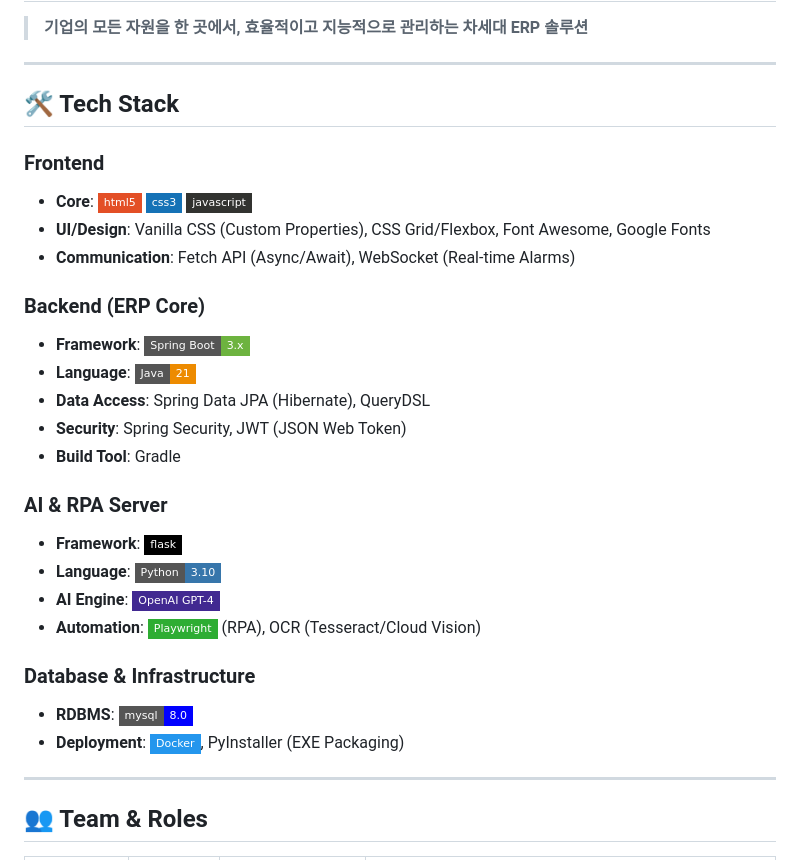
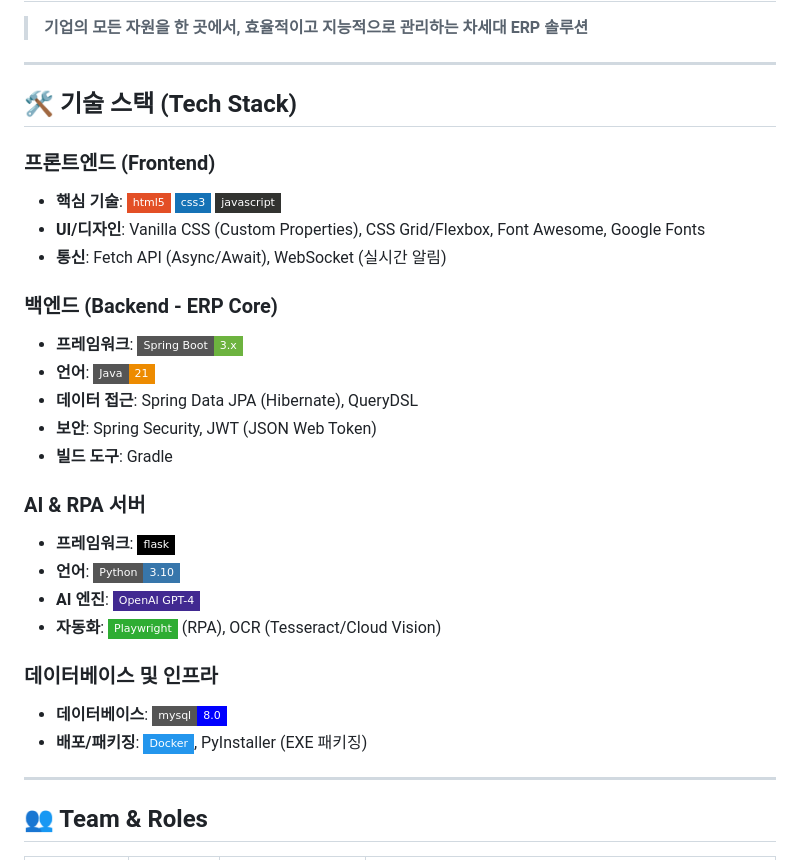
Before and after one commit to minho60/dduk, a Markdown page: README.md, the part around the change. Drawn GitHub-style; badges without logos.

Commit message:
docs: translate tech stack to Korean

```diff
--- a/README.md
+++ b/README.md
@@ -3,29 +3,29 @@
 
 ---
 
-## 🛠 Tech Stack
+## 🛠 기술 스택 (Tech Stack)
 
-### **Frontend**
-*   **Core**: ![HTML5](https://img.shields.io/badge/html5-%23E34F26.svg?style=flat-square&logo=html5&logoColor=white) ![CSS3](https://img.shields.io/badge/css3-%231572B6.svg?style=flat-square&logo=css3&logoColor=white) ![JavaScript](https://img.shields.io/badge/javascript-%23323330.svg?style=flat-square&logo=javascript&logoColor=%23F7DF1E)
-*   **UI/Design**: Vanilla CSS (Custom Properties), CSS Grid/Flexbox, Font Awesome, Google Fonts
-*   **Communication**: Fetch API (Async/Await), WebSocket (Real-time Alarms)
+### **프론트엔드 (Frontend)**
+*   **핵심 기술**: ![HTML5](https://img.shields.io/badge/html5-%23E34F26.svg?style=flat-square&logo=html5&logoColor=white) ![CSS3](https://img.shields.io/badge/css3-%231572B6.svg?style=flat-square&logo=css3&logoColor=white) ![JavaScript](https://img.shields.io/badge/javascript-%23323330.svg?style=flat-square&logo=javascript&logoColor=%23F7DF1E)
+*   **UI/디자인**: Vanilla CSS (Custom Properties), CSS Grid/Flexbox, Font Awesome, Google Fonts
+*   **통신**: Fetch API (Async/Await), WebSocket (실시간 알림)
 
-### **Backend (ERP Core)**
-*   **Framework**: ![Spring Boot](https://img.shields.io/badge/Spring_Boot-3.x-6DB33F?style=flat-square&logo=springboot&logoColor=white)
-*   **Language**: ![Java 21](https://img.shields.io/badge/Java-21-ED8B00?style=flat-square&logo=openjdk&logoColor=white)
-*   **Data Access**: Spring Data JPA (Hibernate), QueryDSL
-*   **Security**: Spring Security, JWT (JSON Web Token)
-*   **Build Tool**: Gradle
+### **백엔드 (Backend - ERP Core)**
+*   **프레임워크**: ![Spring Boot](https://img.shields.io/badge/Spring_Boot-3.x-6DB33F?style=flat-square&logo=springboot&logoColor=white)
+*   **언어**: ![Java 21](https://img.shields.io/badge/Java-21-ED8B00?style=flat-square&logo=openjdk&logoColor=white)
+*   **데이터 접근**: Spring Data JPA (Hibernate), QueryDSL
+*   **보안**: Spring Security, JWT (JSON Web Token)
+*   **빌드 도구**: Gradle
 
-### **AI & RPA Server**
-*   **Framework**: ![Flask](https://img.shields.io/badge/flask-%23000.svg?style=flat-square&logo=flask&logoColor=white)
-*   **Language**: ![Python 3.10](https://img.shields.io/badge/Python-3.10-3776AB?style=flat-square&logo=python&logoColor=white)
-*   **AI Engine**: ![OpenAI](https://img.shields.io/badge/OpenAI_GPT--4-412991?style=flat-square&logo=openai&logoColor=white)
-*   **Automation**: ![Playwright](https://img.shields.io/badge/Playwright-2EAD33?style=flat-square&logo=playwright&logoColor=white) (RPA), OCR (Tesseract/Cloud Vision)
+### **AI & RPA 서버**
+*   **프레임워크**: ![Flask](https://img.shields.io/badge/flask-%23000.svg?style=flat-square&logo=flask&logoColor=white)
+*   **언어**: ![Python 3.10](https://img.shields.io/badge/Python-3.10-3776AB?style=flat-square&logo=python&logoColor=white)
+*   **AI 엔진**: ![OpenAI](https://img.shields.io/badge/OpenAI_GPT--4-412991?style=flat-square&logo=openai&logoColor=white)
+*   **자동화**: ![Playwright](https://img.shields.io/badge/Playwright-2EAD33?style=flat-square&logo=playwright&logoColor=white) (RPA), OCR (Tesseract/Cloud Vision)
 
-### **Database & Infrastructure**
-*   **RDBMS**: ![MySQL](https://img.shields.io/badge/mysql-8.0-%2300f.svg?style=flat-square&logo=mysql&logoColor=white)
-*   **Deployment**: ![Docker](https://img.shields.io/badge/Docker-2496ED?style=flat-square&logo=docker&logoColor=white), PyInstaller (EXE Packaging)
+### **데이터베이스 및 인프라**
+*   **데이터베이스**: ![MySQL](https://img.shields.io/badge/mysql-8.0-%2300f.svg?style=flat-square&logo=mysql&logoColor=white)
+*   **배포/패키징**: ![Docker](https://img.shields.io/badge/Docker-2496ED?style=flat-square&logo=docker&logoColor=white), PyInstaller (EXE 패키징)
 
 ---
 
```
